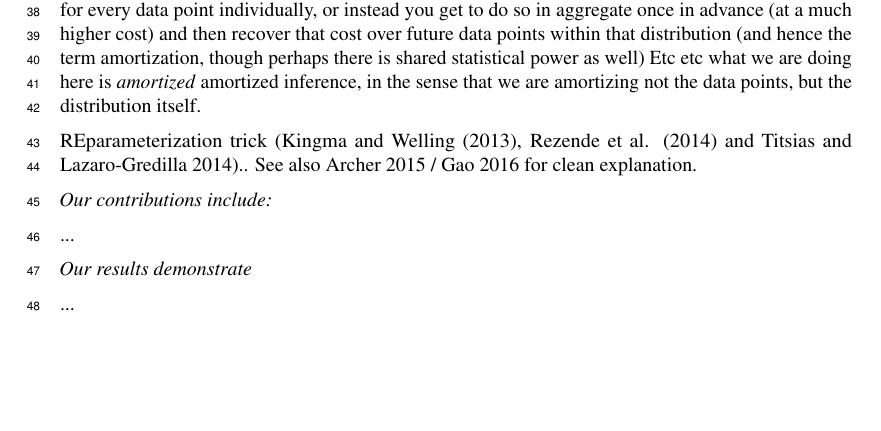
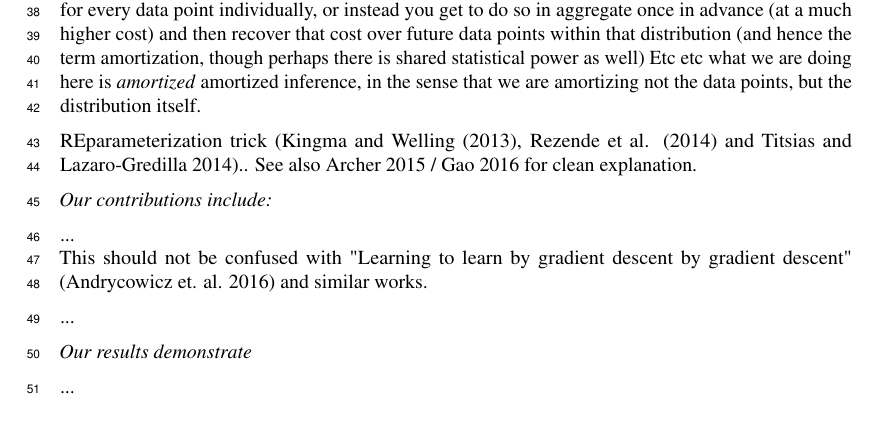
Before and after one commit to cunningham-lab/efn, a LaTeX paper (written/BittnerNIPS2018.tex): part of page 2 of 5, cut so that both start at the same text, the shorter picture padded with empty space. Compiled offline with pdfLaTeX.

Commit message:
made note of relating EFN's to learning to learn

```diff
--- a/written/BittnerNIPS2018.tex
+++ b/written/BittnerNIPS2018.tex
@@ -112,6 +112,10 @@ Many intractable distributions encountered in machine learning belong to exponen
 REparameterization trick (Kingma and Welling (2013), Rezende et al. (2014) and Titsias and Lazaro-Gredilla 2014)..  See also Archer 2015 / Gao 2016 for clean explanation.
 
 \emph{Our contributions include:}
+
+
+... \\
+This should not be confused with "Learning to learn by gradient descent by gradient descent" (Andrycowicz et. al. 2016) and similar works.
 
 ...
 
```
Also changed, not shown: written/BittnerNIPS2018.pdf, 2 other files.
